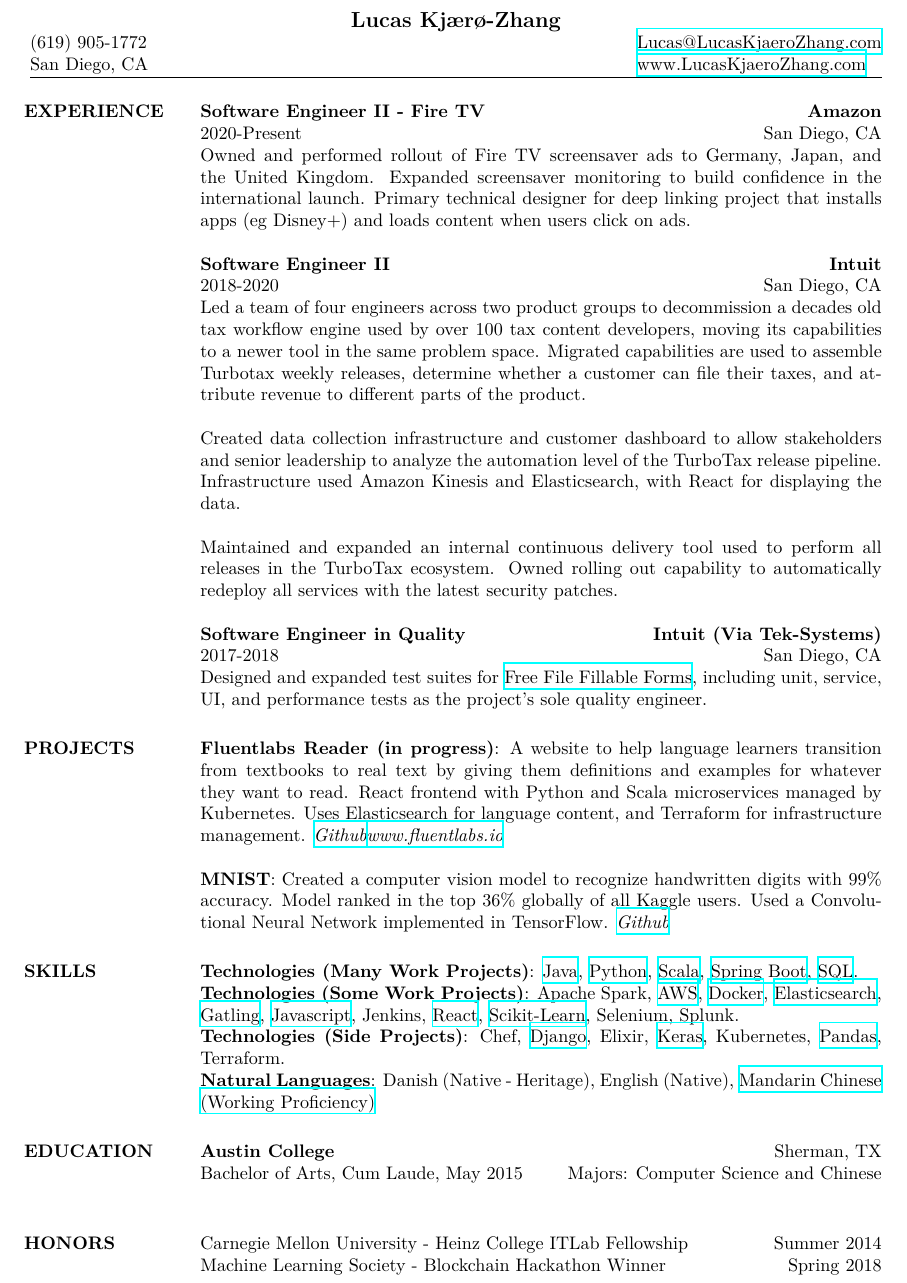
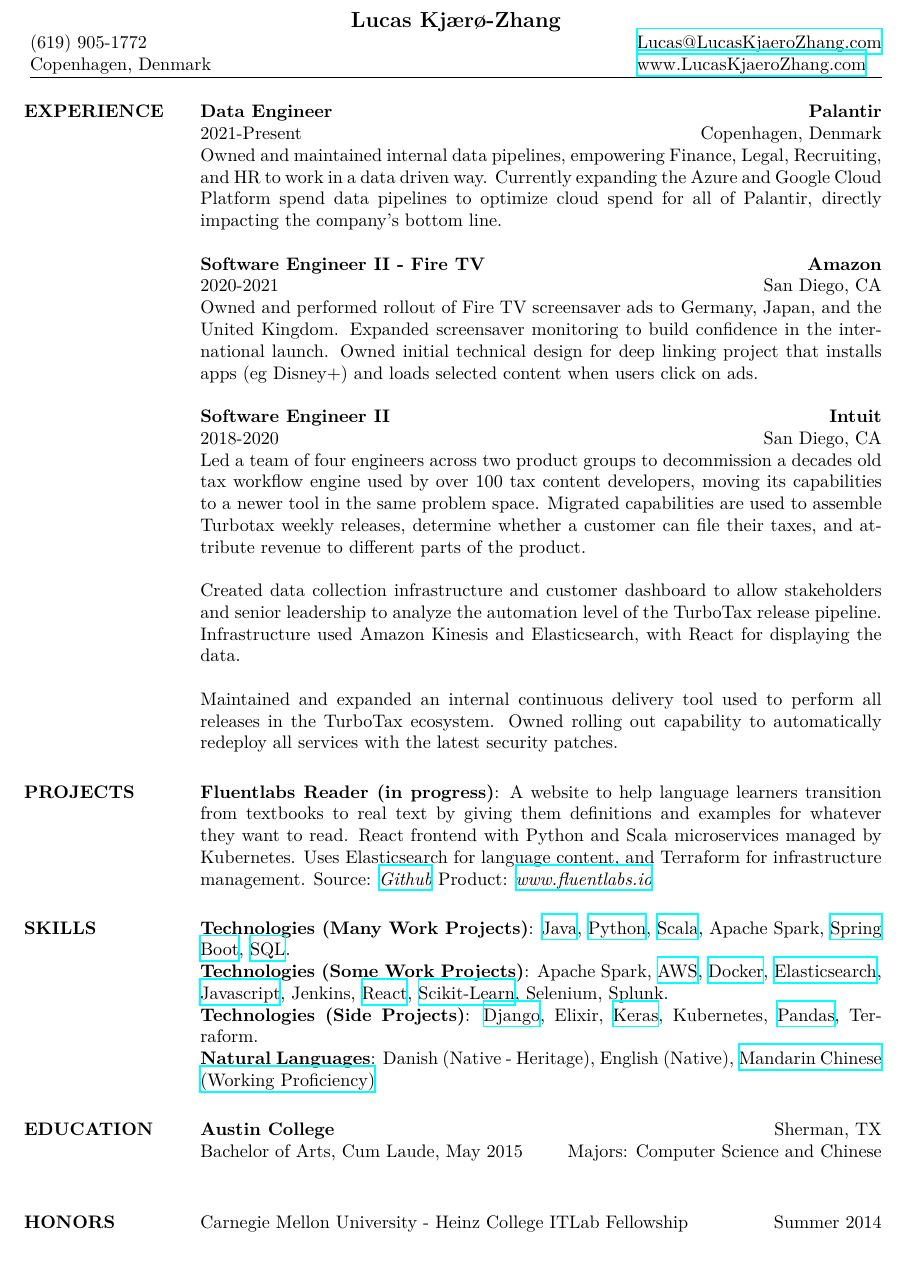
Before and after one commit to lucaskjaero/lucas-kjaero-website, a LaTeX CV (resume/lucas-kjaero-zhang-resume.tex): part of the page, cut so that both start at the same text. Compiled offline with XeLaTeX.

Commit message:
Add Palantir to resume
Updates resume with my current work, chops less relevant skills and experience.

```diff
--- a/resume/lucas-kjaero-zhang-resume.tex
+++ b/resume/lucas-kjaero-zhang-resume.tex
@@ -70,7 +70,7 @@
 % -email addresses
 % -linked-in profile
 
-\address{(619) 905-1772\\San Diego, CA}
+\address{(619) 905-1772\\Copenhagen, Denmark}
 \address{\href{mailto:lucas@lucaskjaerozhang.com}{Lucas@LucasKjaeroZhang.com}\\\href{https://www.lucaskjaerozhang.com}{www.LucasKjaeroZhang.com}}
 
 % Uncomment to add a third address
@@ -92,12 +92,20 @@
 
 \section{EXPERIENCE}
 
+\employer{\textbf{Palantir}}
+\location{Copenhagen, Denmark}
+\dates{2021-Present}
+\title{\textbf{Data Engineer}}
+\begin{position}
+Owned and maintained internal data pipelines, empowering Finance, Legal, Recruiting, and HR to work in a data driven way. Currently expanding the Azure and Google Cloud Platform spend data pipelines to optimize cloud spend for all of Palantir, directly impacting the company's bottom line.
+\end{position}
+
 \employer{\textbf{Amazon}}
 \location{San Diego, CA}
-\dates{2020-Present}
+\dates{2020-2021}
 \title{\textbf{Software Engineer II - Fire TV}}
 \begin{position}
-Owned and performed rollout of Fire TV screensaver ads to Germany, Japan, and the United Kingdom. Expanded screensaver monitoring to build confidence in the international launch. Primary technical designer for deep linking project that installs apps (eg Disney+) and loads content when users click on ads.
+Owned and performed rollout of Fire TV screensaver ads to Germany, Japan, and the United Kingdom. Expanded screensaver monitoring to build confidence in the international launch. Owned initial technical design for deep linking project that installs apps (eg Disney+) and loads selected content when users click on ads.
 \end{position}
 
 \employer{\textbf{Intuit}}
@@ -114,13 +122,13 @@
 Maintained and expanded an internal continuous delivery tool used to perform all releases in the TurboTax ecosystem. Owned rolling out capability to automatically redeploy all services with the latest security patches.
 \end{position}
 
-\employer{\textbf{Intuit (Via Tek-Systems)}}
-\location{San Diego, CA}
-\dates{2017-2018}
-\title{\textbf{Software Engineer in Quality}}
-\begin{position}
-Designed and expanded test suites for \href{https://www.freefilefillableforms.com}{Free File Fillable Forms}, including unit, service, UI, and performance tests as the project's sole quality engineer.
-\end{position}
+% \employer{\textbf{Intuit (Via Tek-Systems)}}
+% \location{San Diego, CA}
+% \dates{2017-2018}
+% \title{\textbf{Software Engineer in Quality}}
+% \begin{position}
+% Designed and expanded test suites for \href{https://www.freefilefillableforms.com}{Free File Fillable Forms}, including unit, service, UI, and performance tests as the project's sole quality engineer.
+% \end{position}
 
 %-------------------------------------------------------------------------------
 %	PROJECTS SECTION
@@ -129,11 +137,11 @@
 
 \par
 \textbf{Fluentlabs Reader (in progress)}:
-A website to help language learners transition from textbooks to real text by giving them definitions and examples for whatever they want to read. React frontend with Python and Scala microservices managed by Kubernetes. Uses Elasticsearch for language content, and Terraform for infrastructure management. \textit{\href{https://github.com/fluent-labs/api}{Github}}\textit{\href{https://www.fluentlabs.io/}{www.fluentlabs.io}}
+A website to help language learners transition from textbooks to real text by giving them definitions and examples for whatever they want to read. React frontend with Python and Scala microservices managed by Kubernetes. Uses Elasticsearch for language content, and Terraform for infrastructure management. Source: \textit{\href{https://github.com/fluent-labs/api}{Github}} Product: \textit{\href{https://www.fluentlabs.io/}{www.fluentlabs.io}}
 
-\par
-\textbf{MNIST}:
-Created a computer vision model to recognize handwritten digits with 99\% accuracy. Model ranked in the top 36\% globally of all Kaggle users. Used a Convolutional Neural Network implemented in TensorFlow. \textit{\href{https://github.com/lucaskjaero/MNIST}{Github}}
+% \par
+% \textbf{MNIST}:
+% Created a computer vision model to recognize handwritten digits with 99\% accuracy. Model ranked in the top 36\% globally of all Kaggle users. Used a Convolutional Neural Network implemented in TensorFlow. \textit{\href{https://github.com/lucaskjaero/MNIST}{Github}}
 
 % \par
 % \textbf{PyCasia}:
@@ -154,6 +162,7 @@
 \href{https://www.lucaskjaerozhang.com/technology/java/}{Java},
 \href{https://www.lucaskjaerozhang.com/technology/python/}{Python},
 \href{https://www.lucaskjaerozhang.com/technology/scala/}{Scala},
+Apache Spark,
 \href{https://www.lucaskjaerozhang.com/technology/spring-boot/}{Spring Boot},
 \href{https://www.lucaskjaerozhang.com/technology/sql/}{SQL}.
 \\
@@ -162,7 +171,7 @@
 \href{https://www.lucaskjaerozhang.com/technology/aws/}{AWS},
 \href{https://www.lucaskjaerozhang.com/technology/docker/}{Docker},
 \href{https://www.lucaskjaerozhang.com/technology/elasticsearch/}{Elasticsearch},
-\href{https://www.lucaskjaerozhang.com/technology/gatling/}{Gatling},
+% \href{https://www.lucaskjaerozhang.com/technology/gatling/}{Gatling},
 \href{https://www.lucaskjaerozhang.com/technology/javascript/}{Javascript},
 Jenkins,
 \href{https://www.lucaskjaerozhang.com/technology/react/}{React},
@@ -171,7 +180,7 @@
 Splunk.
 \\
 \textbf{Technologies (Side Projects)}:
-Chef,
+% Chef,
 \href{https://www.lucaskjaerozhang.com/technology/django/}{Django},
 Elixir,
 \href{https://www.lucaskjaerozhang.com/technology/keras/}{Keras},
@@ -196,7 +205,7 @@
 %-------------------------------------------------------------------------------
 \section{HONORS}
 Carnegie Mellon University - Heinz College ITLab Fellowship\hfill Summer 2014\\
-Machine Learning Society - Blockchain Hackathon Winner\hfill Spring 2018
+% Machine Learning Society - Blockchain Hackathon Winner\hfill Spring 2018
 
 \end{resume}
 \end{document}
```
